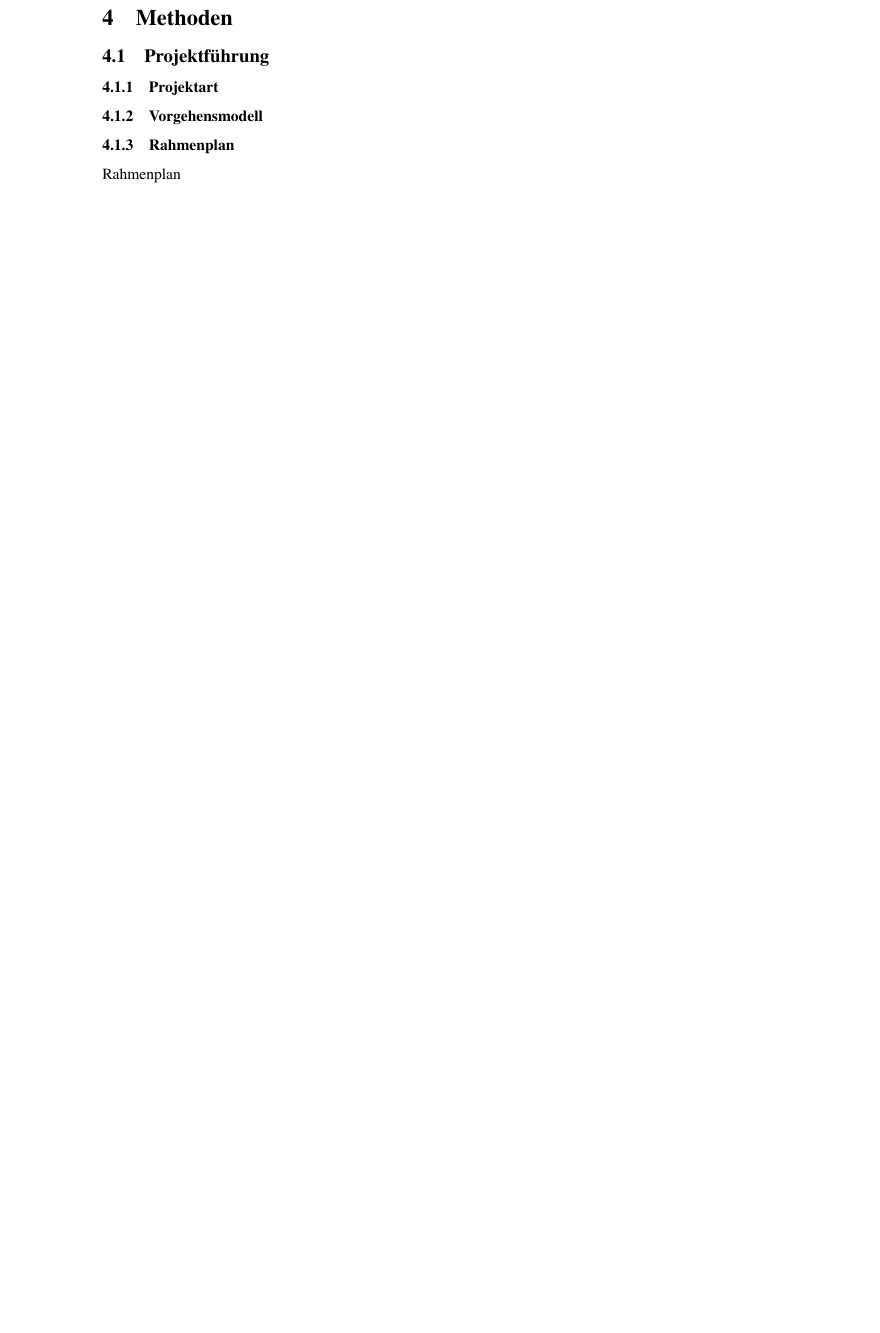
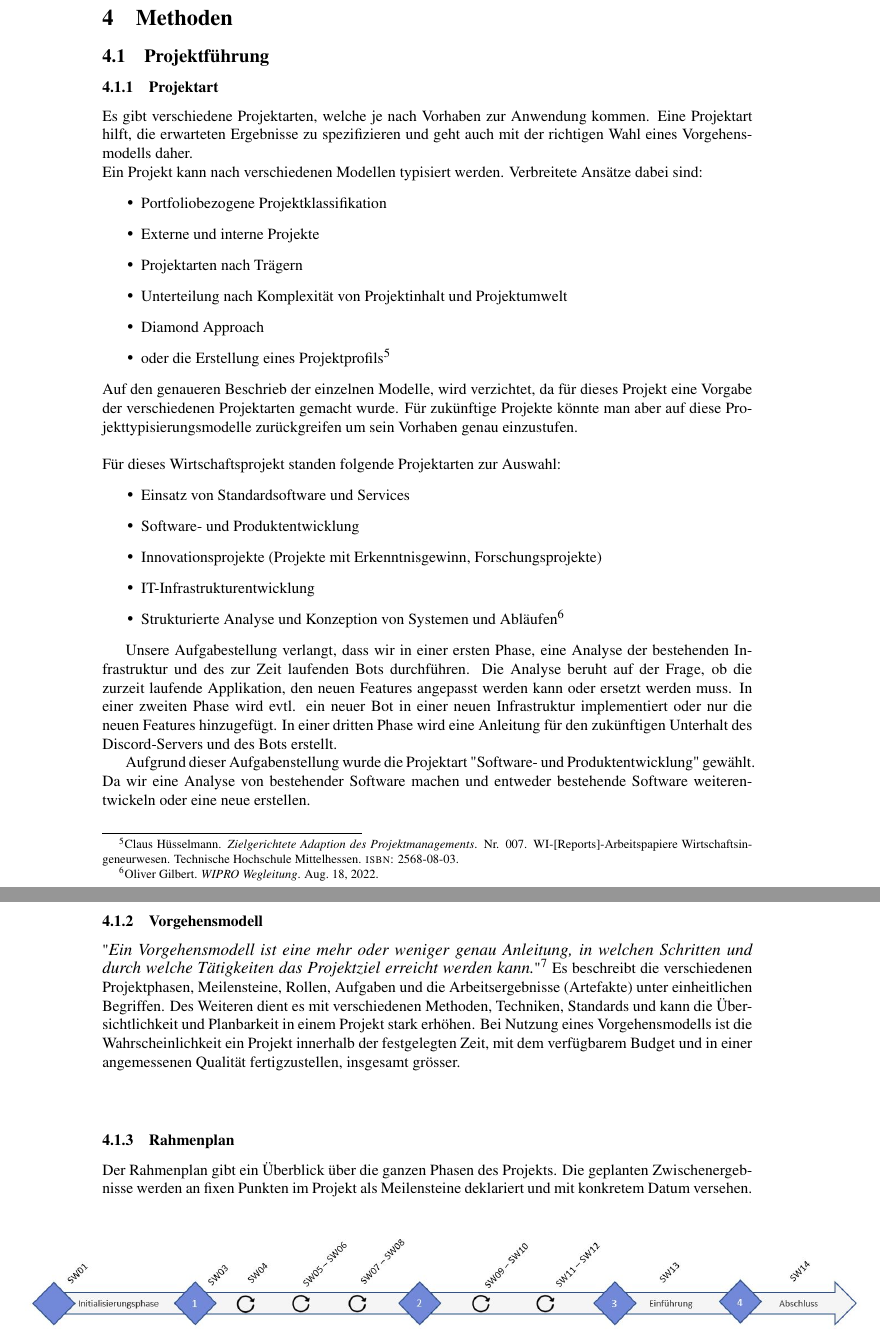
Before and after one commit to stairch/stan-discord-bot, a LaTeX document (wipro/doc/wipro-main-doc/wipro-main-doc.tex): part of page 7 of 11 before the commit and two parts of pages 7 and 8 of 12 after it, the two joined at a grey line, cut so that both start at the same text, the shorter picture padded with empty space. Compiled offline with pdfLaTeX.

Commit message:
Added Projectmanagement part.

```diff
--- a/wipro/doc/wipro-main-doc/wipro-main-doc.tex
+++ b/wipro/doc/wipro-main-doc/wipro-main-doc.tex
@@ -1,5 +1,6 @@
-\documentclass[a4paper]{article}
+\documentclass[a4paper, table]{article}
 
+\usepackage{xcolor}
 \usepackage{amssymb}
 \usepackage[a4paper]{geometry}
 \usepackage[T1]{fontenc}
@@ -18,7 +19,10 @@
 \usepackage[style=verbose-ibid,backend=bibtex]{biblatex}
 \bibliography{wipro-main-doc}
 
+\newcommand{\tabitem}{~~\llap{\textbullet}~~}
+
 \usepackage{times}
+
 % Set name of image label
 \renewcommand{\figurename}{Abbildung}
 
@@ -157,8 +161,50 @@ Alternativen besprechen. Was gibt es sonst noch für Möglichkeiten.
 \subsection{Projektführung}
 
 \subsubsection{Projektart}
+Es gibt verschiedene Projektarten, welche je nach Vorhaben zur Anwendung kommen. Eine Projektart hilft, die erwarteten Ergebnisse zu spezifizieren
+und geht auch mit der richtigen Wahl eines Vorgehensmodells daher.
+\newline
+Ein Projekt kann nach verschiedenen Modellen typisiert werden. Verbreitete Ansätze dabei sind:
+\begin{itemize}
+    \item Portfoliobezogene Projektklassifikation
+    \item Externe und interne Projekte
+    \item Projektarten nach Trägern
+    \item Unterteilung nach Komplexität von Projektinhalt und Projektumwelt
+    \item Diamond Approach
+    \item oder die Erstellung eines Projektprofils\autocite{claus_husselmann_zielgerichtete_nodate} %PMRE Projekttypisierung
+\end{itemize}
+Auf den genaueren Beschrieb der einzelnen Modelle, wird verzichtet, da für dieses Projekt eine Vorgabe der verschiedenen Projektarten gemacht wurde.
+Für zukünftige Projekte könnte man aber auf diese Projekttypisierungsmodelle zurückgreifen um sein Vorhaben genau einzustufen.
+\newline
+\newline
+Für dieses Wirtschaftsprojekt standen folgende Projektarten zur Auswahl:
+\begin{itemize}
+    \item Einsatz von Standardsoftware und Services
+    \item Software- und Produktentwicklung
+    \item Innovationsprojekte (Projekte mit Erkenntnisgewinn, Forschungsprojekte)
+    \item IT-Infrastrukturentwicklung
+    \item Strukturierte Analyse und Konzeption von Systemen und Abläufen \autocite{oliver_gilbert_wipro_2022} %Wegleitung
+\end{itemize}
 
+Unsere Aufgabestellung verlangt, dass wir in einer ersten Phase, eine Analyse der bestehenden Infrastruktur und des zur Zeit laufenden Bots durchführen.
+Die Analyse beruht auf der Frage, ob die zurzeit laufende Applikation, den neuen Features angepasst werden kann oder ersetzt werden muss.
+In einer zweiten Phase wird evtl. ein neuer Bot in einer neuen Infrastruktur implementiert oder nur die neuen Features hinzugefügt.
+In einer dritten Phase wird eine Anleitung für den zukünftigen Unterhalt des Discord-Servers und des Bots erstellt.
+
+Aufgrund dieser Aufgabenstellung wurde die Projektart "Software- und Produktentwicklung" gewählt. Da wir eine Analyse von bestehender Software machen und
+entweder bestehende Software weiterentwickeln oder eine neue erstellen.
+\newline
 \subsubsection{Vorgehensmodell}
+"\textit{Ein Vorgehensmodell ist eine mehr oder weniger genau Anleitung, in welchen Schritten und durch welche Tätigkeiten das Projektziel
+erreicht werden kann.}"\autocite{sarre_lufthansa-reservierung_2009}
+Es beschreibt die verschiedenen Projektphasen, Meilensteine, Rollen, Aufgaben und die Arbeitsergebnisse (Artefakte) unter einheitlichen Begriffen.
+Des Weiteren dient es mit verschiedenen Methoden, Techniken, Standards und kann die Übersichtlichkeit und Planbarkeit in einem Projekt stark erhöhen.
+Bei Nutzung eines Vorgehensmodells ist die Wahrscheinlichkeit ein Projekt innerhalb der festgelegten Zeit, mit dem verfügbarem Budget und in einer
+angemessenen Qualität fertigzustellen, insgesamt grösser.
+\newline \newline
+
+
 
 \subsubsection{Rahmenplan}
-Rahmenplan
+Der Rahmenplan gibt ein Überblick über die ganzen Phasen des Projekts. Die geplanten Zwischenergebnisse werden an fixen Punkten im Projekt als
+Meilensteine deklariert und mit konkretem Datum versehen.
@@ -165,2 +216,4 @@ Rahmenplan
+    \label{fig:Rahmenplan}
+\end{figure}
 
 \subsubsection*{Meilensteine}
```
Also changed, not shown: wipro/doc/wipro-main-doc/wipro-main-doc.bib (+23 -0 lines), wipro/doc/wipro-main-doc/img/Rahmenplan.jpg (added), wipro/doc/wipro-main-doc/wipro-main-doc.tex (33 more changed lines).
